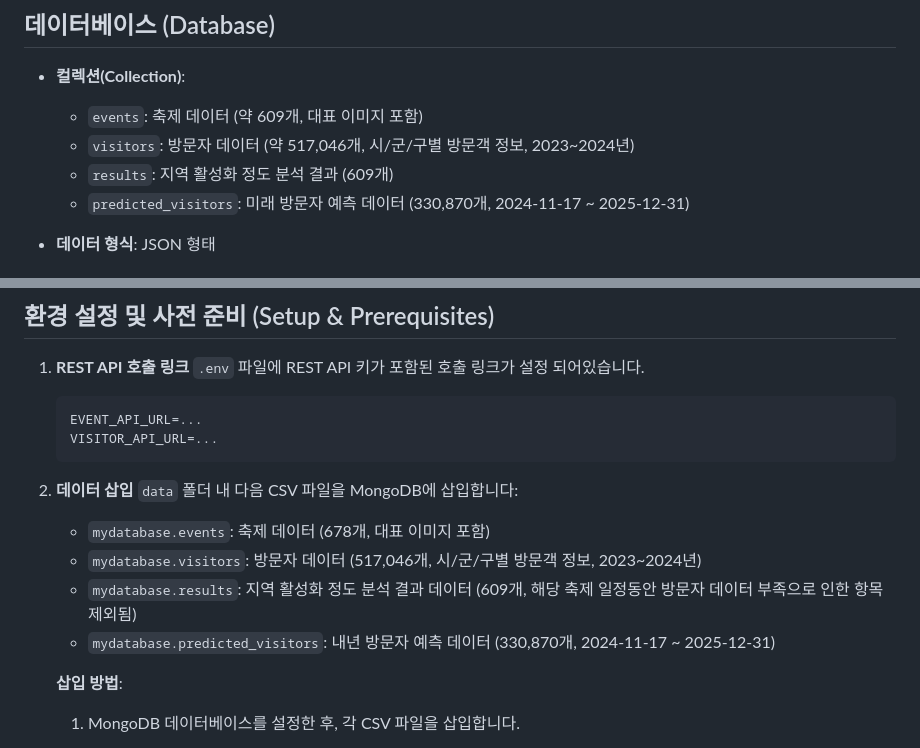
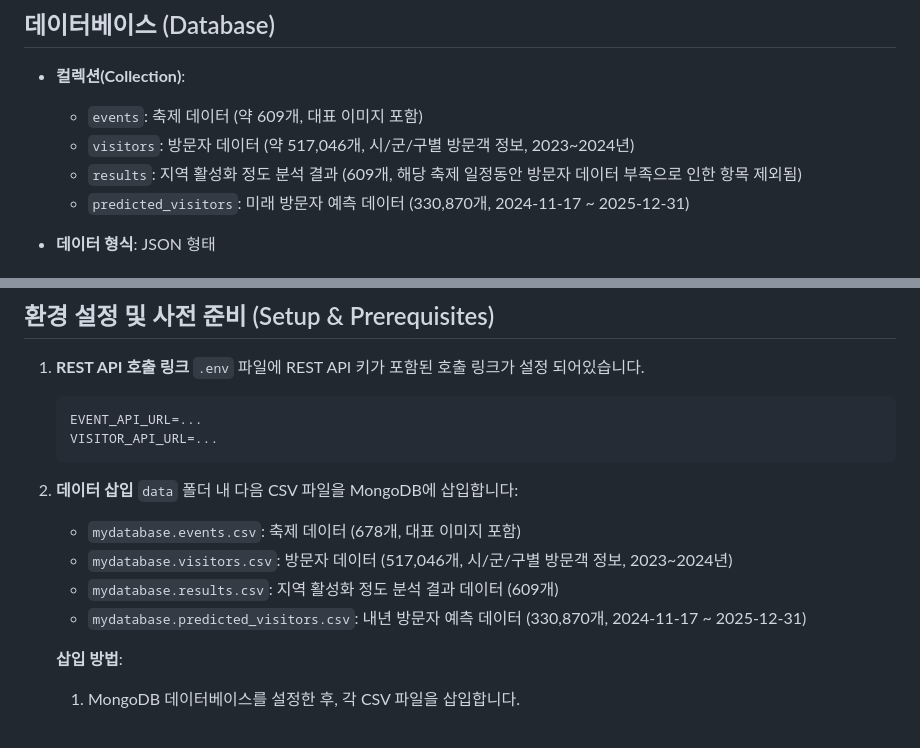
Before and after one commit to hanuri5155/Regional-Festival-Impact-Analyzer, a Markdown page: README.md, 2 parts joined by grey strips. Drawn GitHub-style.

```diff
--- a/README.md
+++ b/README.md
@@ -75,7 +75,7 @@ Regional-Festival-Impact-Analyzer
 - **컬렉션(Collection)**:
   - `events`: 축제 데이터 (약 609개, 대표 이미지 포함)
   - `visitors`: 방문자 데이터 (약 517,046개, 시/군/구별 방문객 정보, 2023~2024년)
-  - `results`: 지역 활성화 정도 분석 결과 (609개)
+  - `results`: 지역 활성화 정도 분석 결과 (609개, 해당 축제 일정동안 방문자 데이터 부족으로 인한 항목 제외됨)
   - `predicted_visitors`: 미래 방문자 예측 데이터 (330,870개, 2024-11-17 ~ 2025-12-31)
 
 - **데이터 형식**: JSON 형태
@@ -93,10 +93,10 @@ Regional-Festival-Impact-Analyzer
    VISITOR_API_URL=...
 2. **데이터 삽입**
    `data` 폴더 내 다음 CSV 파일을 MongoDB에 삽입합니다:
-   - `mydatabase.events`: 축제 데이터 (678개, 대표 이미지 포함)
-   - `mydatabase.visitors`: 방문자 데이터 (517,046개, 시/군/구별 방문객 정보, 2023~2024년)
-   - `mydatabase.results`: 지역 활성화 정도 분석 결과 데이터 (609개, 해당 축제 일정동안 방문자 데이터 부족으로 인한 항목 제외됨)
-   - `mydatabase.predicted_visitors`: 내년 방문자 예측 데이터 (330,870개, 2024-11-17 ~ 2025-12-31)
+   - `mydatabase.events.csv`: 축제 데이터 (678개, 대표 이미지 포함)
+   - `mydatabase.visitors.csv`: 방문자 데이터 (517,046개, 시/군/구별 방문객 정보, 2023~2024년)
+   - `mydatabase.results.csv`: 지역 활성화 정도 분석 결과 데이터 (609개)
+   - `mydatabase.predicted_visitors.csv`: 내년 방문자 예측 데이터 (330,870개, 2024-11-17 ~ 2025-12-31)
 
    **삽입 방법**:
    1. MongoDB 데이터베이스를 설정한 후, 각 CSV 파일을 삽입합니다.
```
